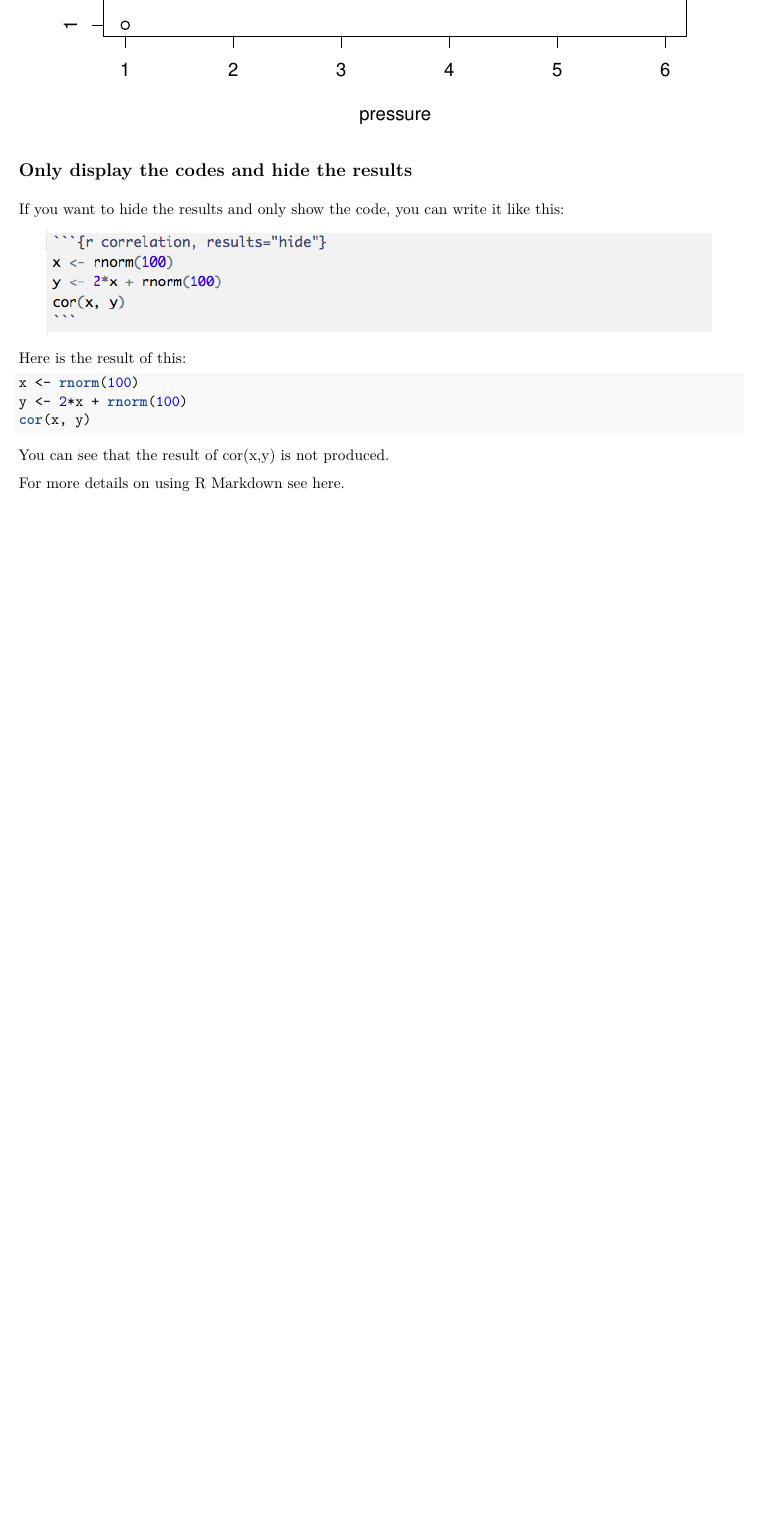
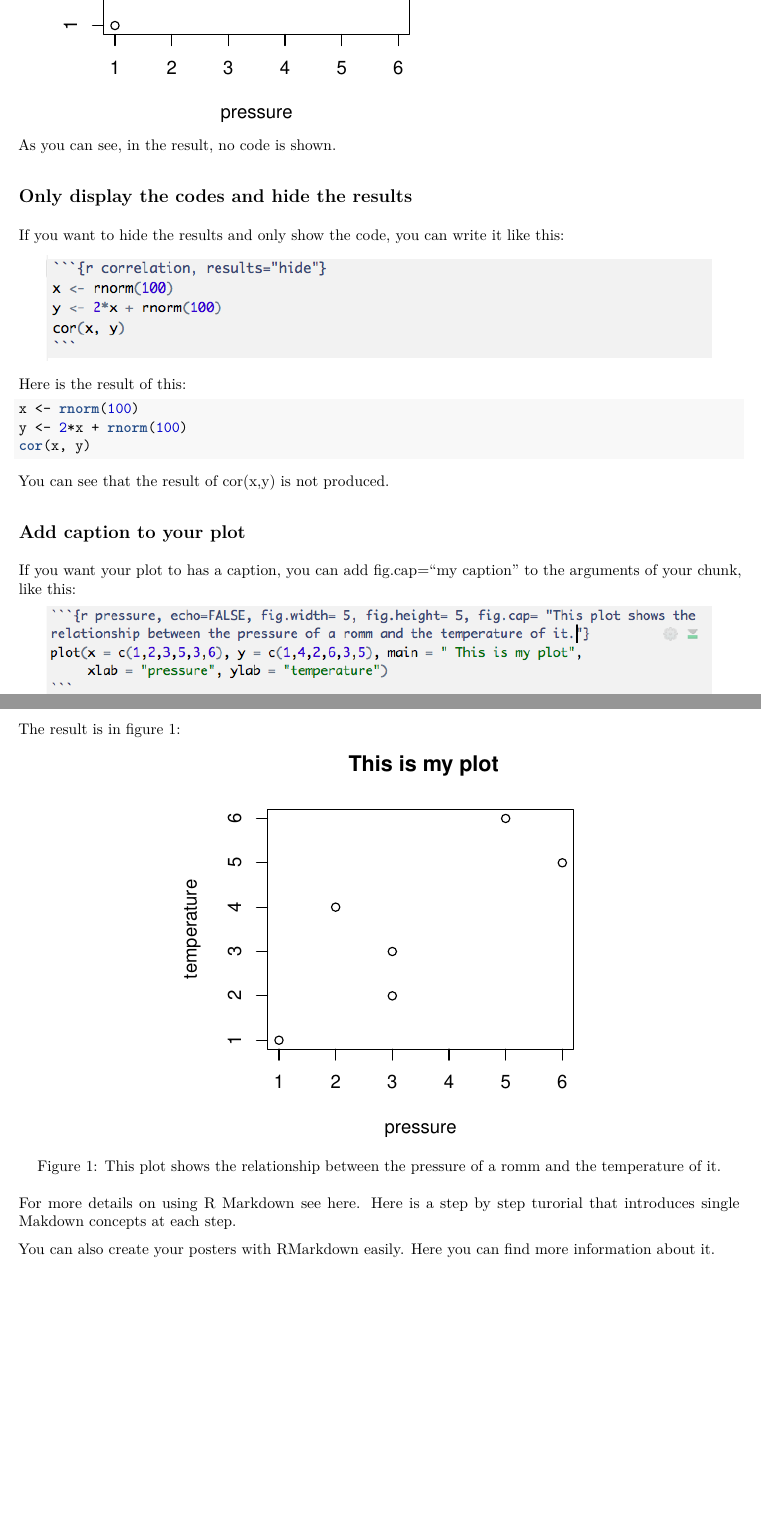
Before and after one commit to anhnguyendepocen/AdvancedR, an R Markdown document (May3_1700_RMarkdown/Notes_on_RMarkdown.Rmd): part of page 4 of 4 before the commit and two parts of pages 4 and 5 of 5 after it, the two joined at a grey line, cut so that both start at the same text, the shorter picture padded with empty space. The pictures show the output file May3_1700_RMarkdown/Notes_on_RMarkdown.pdf that the author committed with the source.

Commit message:
figure width and height and caption added.

````diff
--- a/May3_1700_RMarkdown/Notes_on_RMarkdown.Rmd
+++ b/May3_1700_RMarkdown/Notes_on_RMarkdown.Rmd
@@ -100,3 +99,5 @@ plot(x = c(1,2,3,5,3,6), y = c(1,4,2,6,3,5), main = " This is my plot",
+As you can see, in the result, no code is shown.
+
 
 ## Only display the codes and hide the results
 
@@ -119,4 +120,8 @@ cor(x, y)
 
 You can see that the result of cor(x,y) is not produced.
 
-For more details on using R Markdown see [here](http://rmarkdown.rstudio.com).
+## Add caption to your plot
+
+If you want your plot to has a caption, you can add fig.cap="my caption" to the arguments of your chunk, like this:
+
+```{r, fig.height=4, fig.width = 6, echo=FALSE,fig.align='center'}
@@ -122,0 +134,10 @@ For more details on using R Markdown see [here](http://rmarkdown.rstudio.com).
+The result is in figure 1:
+
+```{r pressure1, echo=FALSE, fig.width= 4, fig.height= 4, fig.cap= "This plot shows the relationship between the pressure of a romm and the temperature of it."}
+plot(x = c(1,2,3,5,3,6), y = c(1,4,2,6,3,5), main = " This is my plot",
+     xlab = "pressure", ylab = "temperature")
+```
+
+For more details on using R Markdown see [here](http://rmarkdown.rstudio.com). [Here](http://commonmark.org/help/tutorial/) is a step by step turorial that introduces single Makdown concepts at each step.
+
+You can also create your posters with RMarkdown easily. [Here](https://github.com/odeleongt/flexdashboard-poster) you can find more information about it.
````
Also changed, not shown: May3_1700_RMarkdown/Notes_on_RMarkdown.pdf, May3_1700_RMarkdown/fig/plotCaption.png (added), May3_1700_RMarkdown/fig/simplePlot.png, May3_1700_RMarkdown/Notes_on_RMarkdown.Rmd (13 more changed lines).
